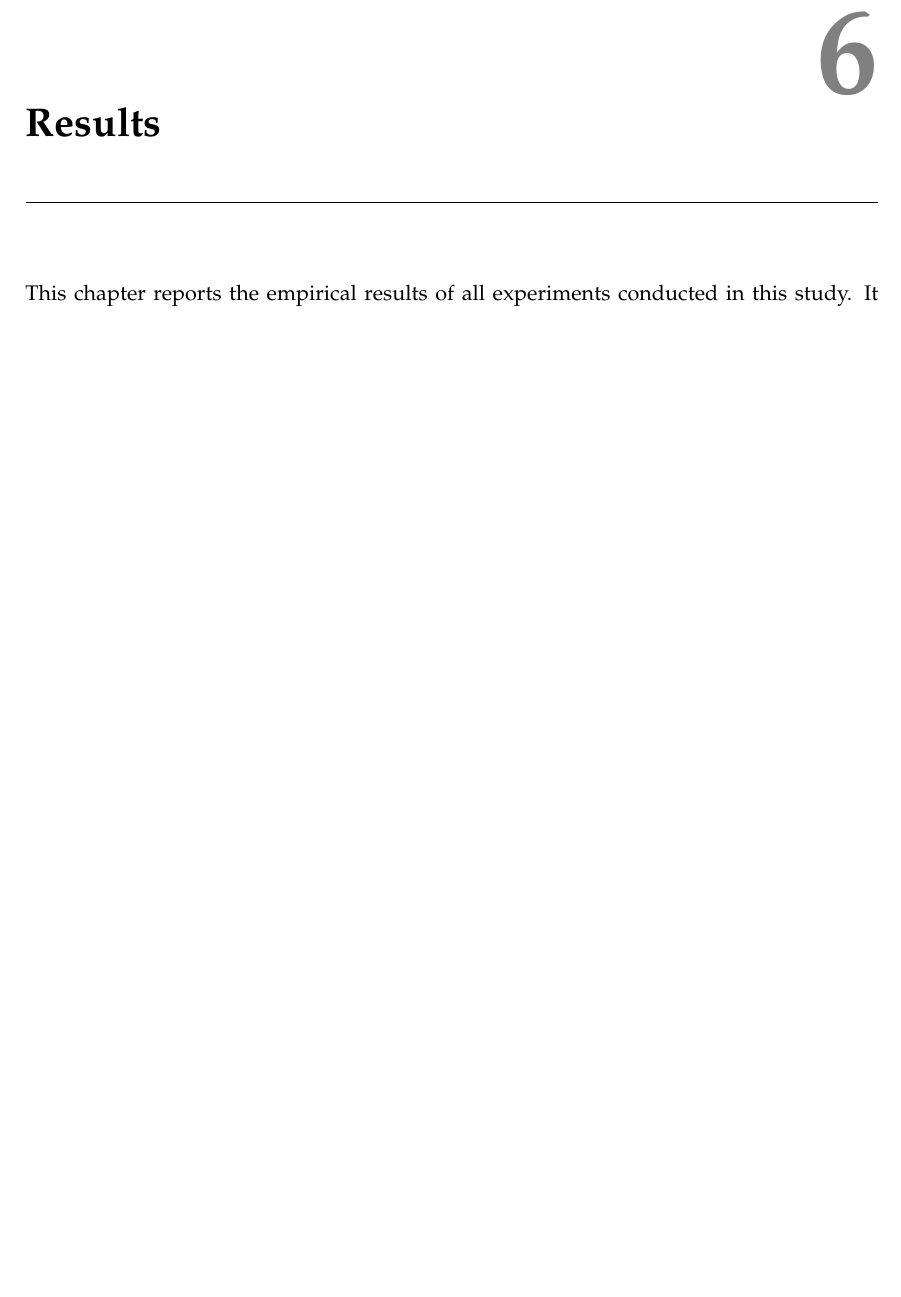
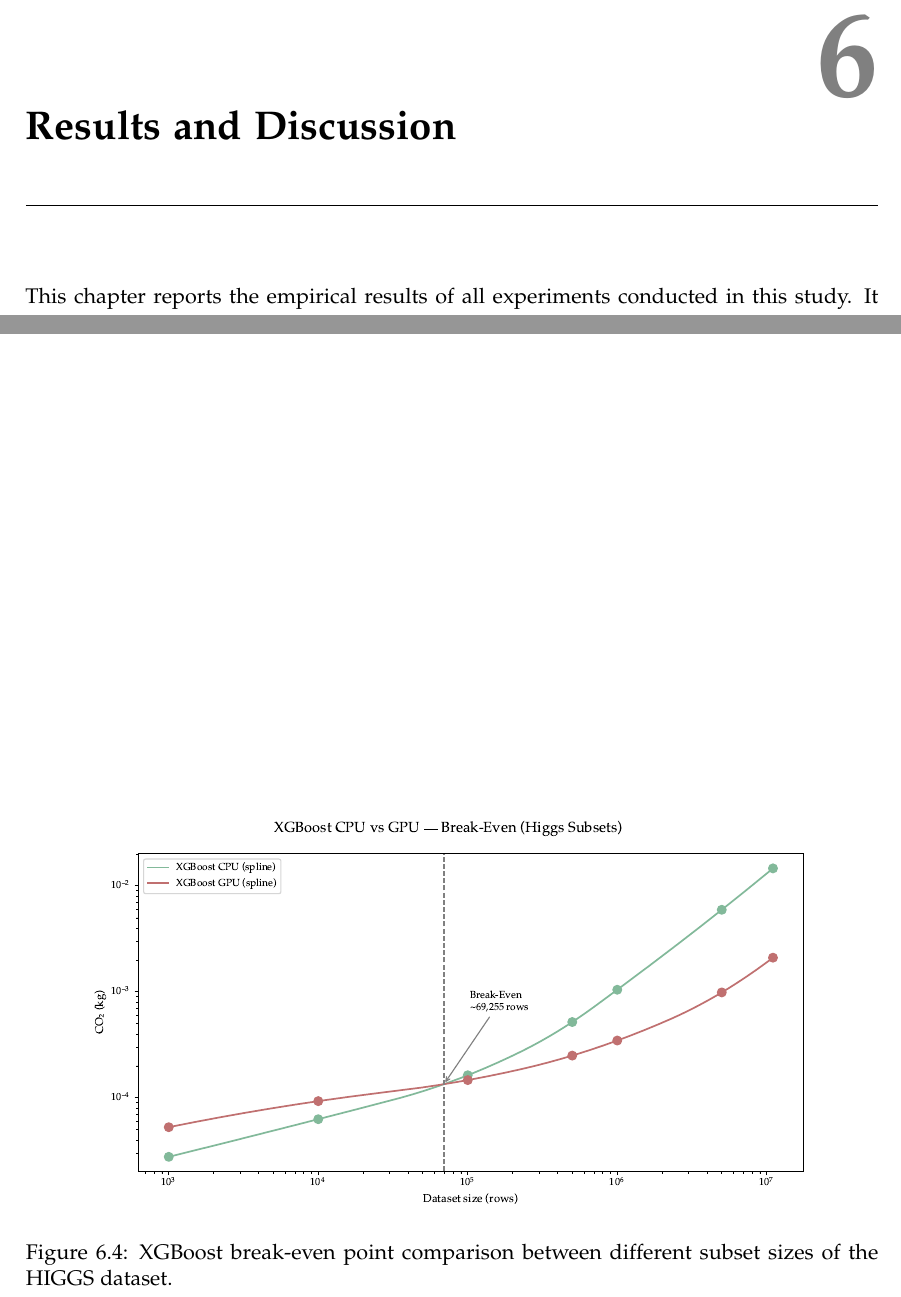
Before and after one commit to EronQorri/green-ml-bench, a LaTeX thesis (thesis_latex/main.tex, which reads thesis_latex/chapters/06_results_and_evaluation.tex): part of page 57 of 75 before the commit and two parts of pages 57 and 61 of 75 after it, the two joined at a grey line, cut so that both start at the same text, the shorter picture padded with empty space. Compiled offline with pdfLaTeX.

Commit message:
added a figure

```diff
--- a/thesis_latex/chapters/06_results_and_evaluation.tex
+++ b/thesis_latex/chapters/06_results_and_evaluation.tex
@@ -1,4 +1,4 @@
-\chapter{Results}
+\chapter{Results and Discussion}
 \label{results}
 
 This chapter reports the empirical results of all experiments conducted in this study. It covers the main cross-dataset benchmark across all model and dataset combinations, the XGBoost CPU versus GPU comparison, the HIGGS scaling analysis, the MLP architecture variation, the carbon intensity analysis, and the lifecycle break-even analysis. A brief section on measurement validation precedes the benchmark results to establish the reliability of the corrected CO\textsubscript{2} values used throughout.
@@ -86,6 +86,13 @@ Tuning itself consumes energy that forms part of the total experimental budget.
 \includegraphics[width=0.85\linewidth]{xgb_cpu_vs_gpu.pdf}
 \caption{XGBoost CPU vs.\ GPU across datasets. CO\textsubscript{2} and training time on log scale.}
 \label{fig:xgb_cpu_vs_gpu}
+\end{figure}
+
+
+\begin{figure}[htbp]
+    \centering
+    \includegraphics[width=0.85\linewidth]{xgb_breakeven_higgs.pdf}
+    \caption{XGBoost break-even point comparison between different subset sizes of the HIGGS dataset.}
 \end{figure}
 
 \todo[inline]{Konkrete Zahlen: CPU vs. GPU Emissions und Zeit je Dataset. Wo ist CPU günstiger, wo GPU?}
```
Also changed, not shown: thesis_latex/main.pdf, 1 other file.
